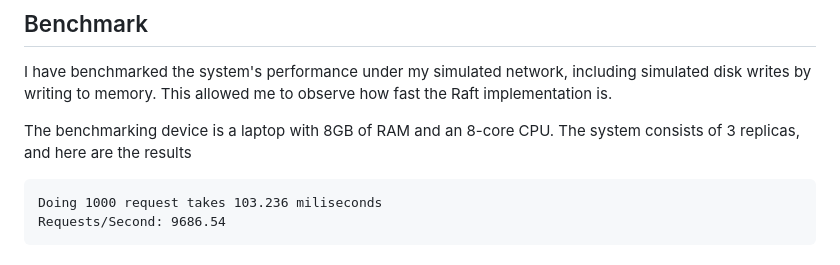
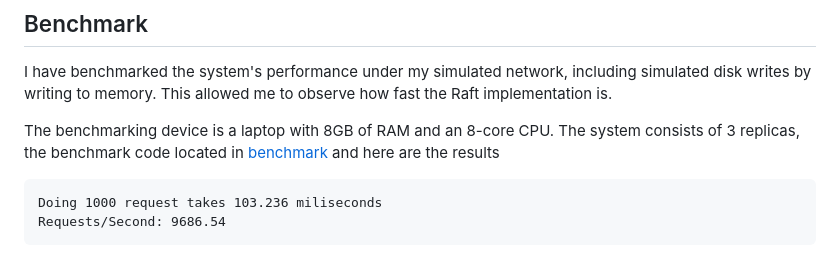
Before and after one commit to buivietnhat/distributed-kv, a Markdown page: README.md, the part around the change. Rendered like a GitHub page.

Commit message:
update benchmark info

````diff
--- a/README.md
+++ b/README.md
@@ -30,7 +30,7 @@ All tests can be located in the `test` folder. The system incorporates mock netw
 ## Benchmark
 I have benchmarked the system's performance under my simulated network, including simulated disk writes by writing to memory. This allowed me to observe how fast the Raft implementation is.
 
-The benchmarking device is a laptop with 8GB of RAM and an 8-core CPU. The system consists of 3 replicas, and here are the results
+The benchmarking device is a laptop with 8GB of RAM and an 8-core CPU. The system consists of 3 replicas, the benchmark code located in [benchmark](test/raft/log_test.cpp) and here are the results
 ```angular2html
 Doing 1000 request takes 103.236 miliseconds
 Requests/Second: 9686.54
````
